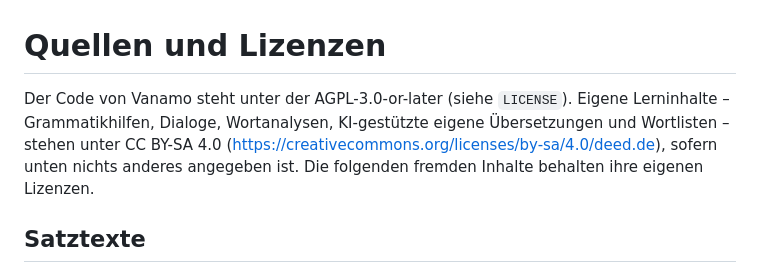
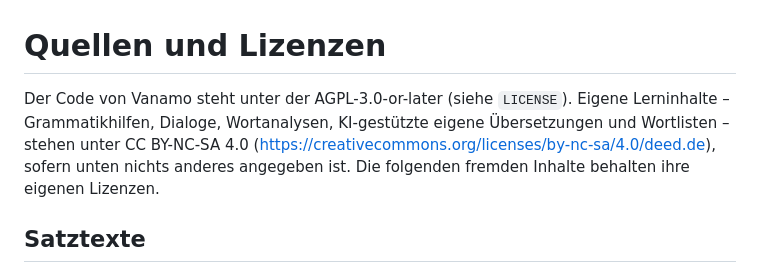
Before and after one commit to stev2020/suomi-satztrainer, a Markdown page: THIRD_PARTY_NOTICES.md, the part around the change. Rendered like a GitHub page.

```diff
--- a/THIRD_PARTY_NOTICES.md
+++ b/THIRD_PARTY_NOTICES.md
@@ -1,6 +1,6 @@
 # Quellen und Lizenzen
 
-Der Code von Vanamo steht unter der AGPL-3.0-or-later (siehe `LICENSE`). Eigene Lerninhalte – Grammatikhilfen, Dialoge, Wortanalysen, KI-gestützte eigene Übersetzungen und Wortlisten – stehen unter CC BY-SA 4.0 (https://creativecommons.org/licenses/by-sa/4.0/deed.de), sofern unten nichts anderes angegeben ist. Die folgenden fremden Inhalte behalten ihre eigenen Lizenzen.
+Der Code von Vanamo steht unter der AGPL-3.0-or-later (siehe `LICENSE`). Eigene Lerninhalte – Grammatikhilfen, Dialoge, Wortanalysen, KI-gestützte eigene Übersetzungen und Wortlisten – stehen unter CC BY-NC-SA 4.0 (https://creativecommons.org/licenses/by-nc-sa/4.0/deed.de), sofern unten nichts anderes angegeben ist. Die folgenden fremden Inhalte behalten ihre eigenen Lizenzen.
 
 ## Satztexte
 
```
Also changed, not shown: README.md (+1 -1 lines).
